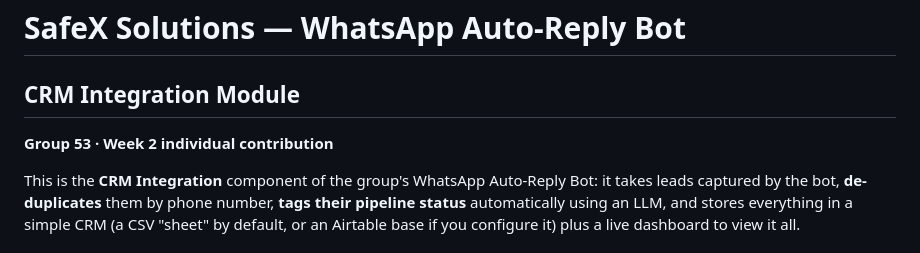
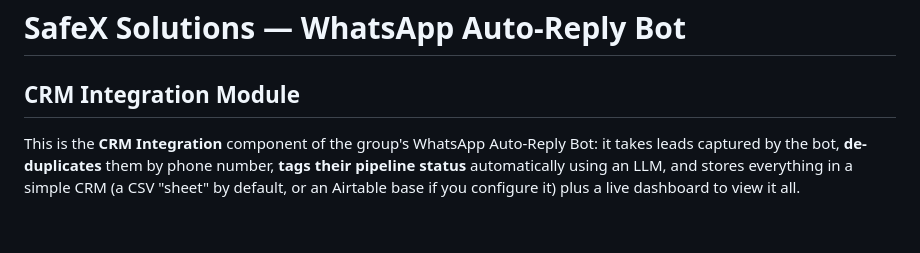
Before and after one commit to thehmfpk/safex-whatsapp-crm-integration, a Markdown page: README.md, the part around the change. GitHub-like rendering; blank space fills up the shorter version.

```diff
--- a/README.md
+++ b/README.md
@@ -2,7 +2,6 @@
 
 ## CRM Integration Module
 
-**Group 53 · Week 2 individual contribution**
 
 This is the **CRM Integration** component of the group's WhatsApp Auto-Reply
 Bot: it takes leads captured by the bot, **de-duplicates** them by phone
```
